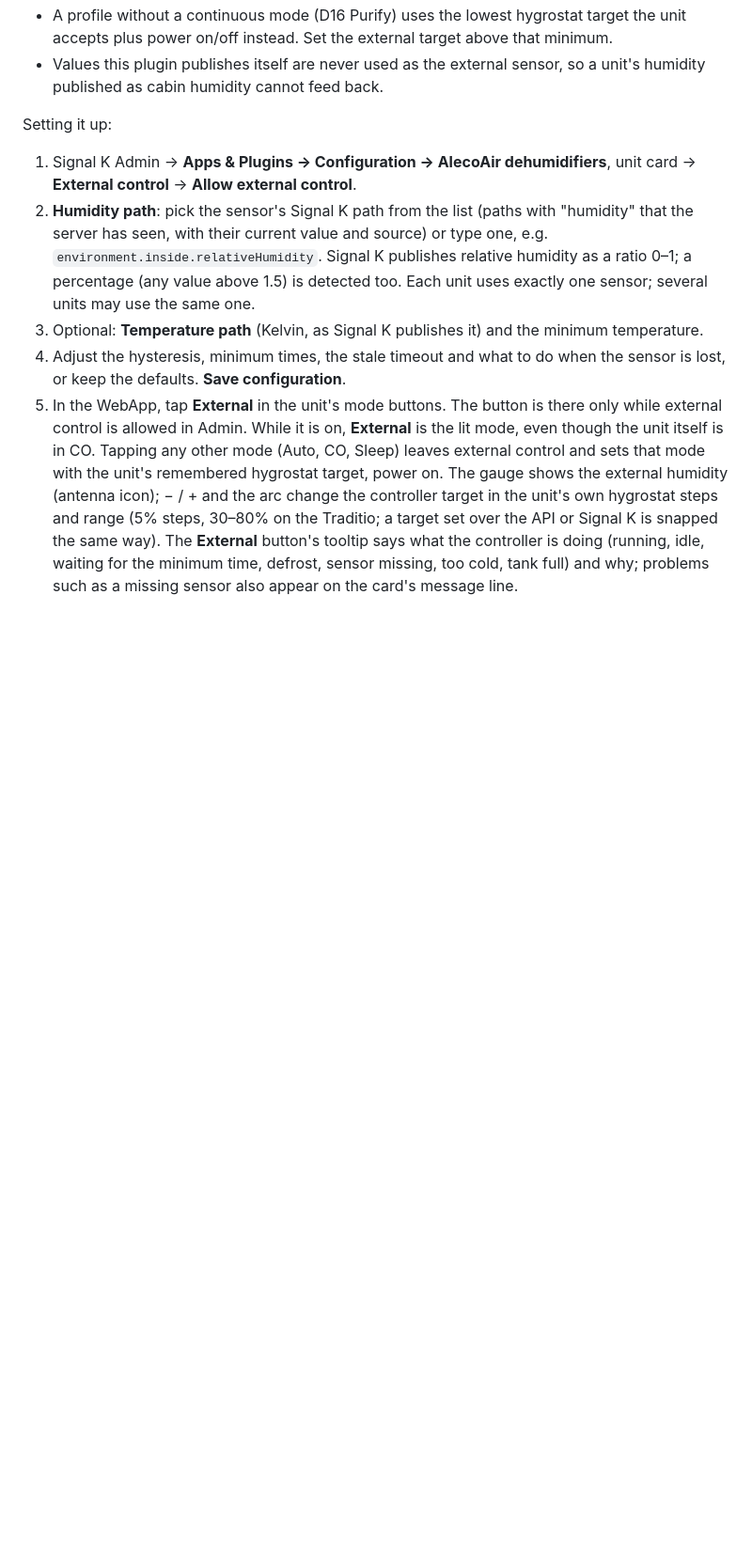
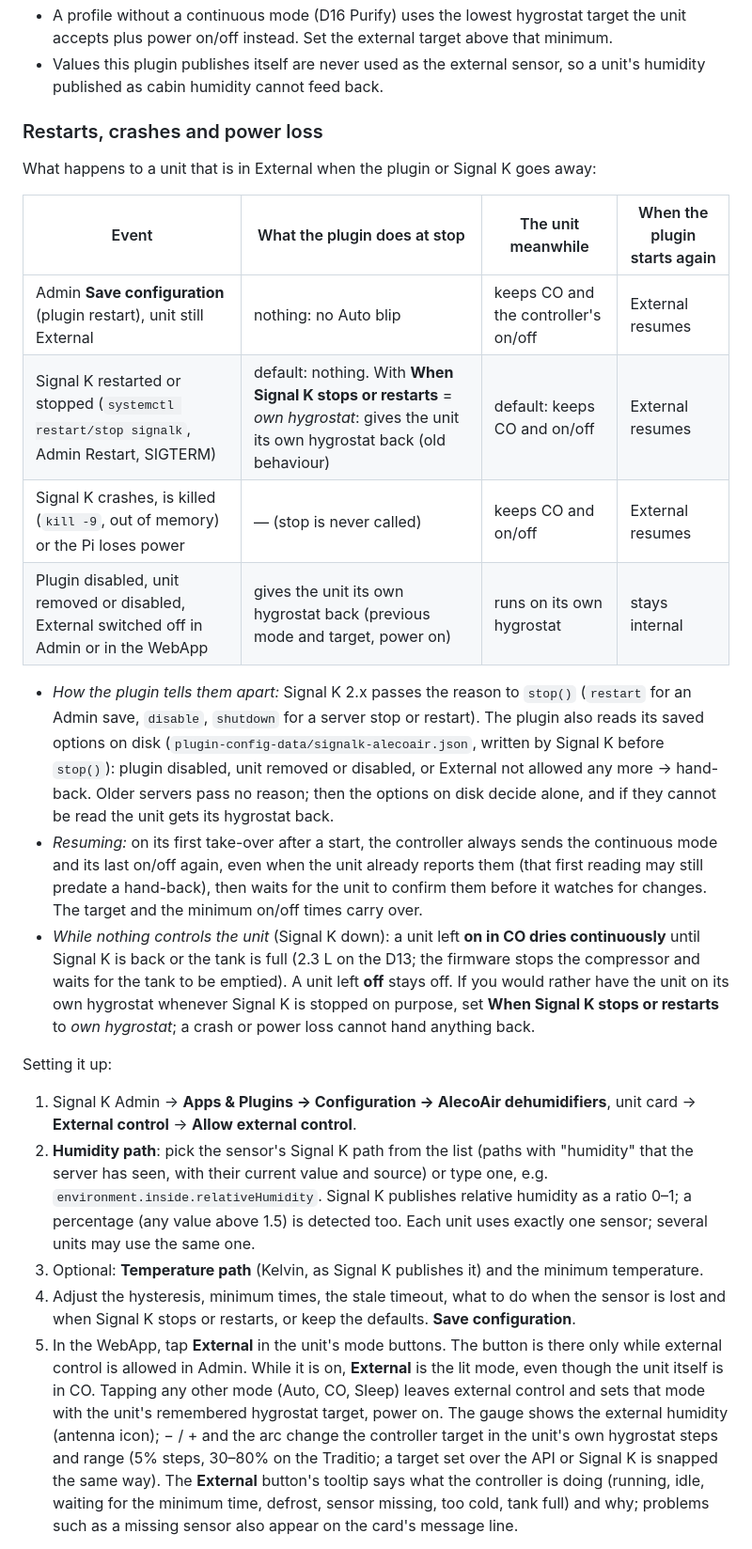
Before and after one commit to Haimana/signalk-alecoair, a Markdown page: README.md, the part around one of its changes. Shown at 94% size. GitHub-like rendering; blank space fills up the shorter version.

Commit message:
docs: 0.0.5 changelog and README for restart, crash and power-loss behaviour

```diff
--- a/README.md
+++ b/README.md
@@ -149,12 +151,27 @@ How it works:
 - A profile without a continuous mode (D16 Purify) uses the lowest hygrostat target the unit accepts plus power on/off instead. Set the external target above that minimum.
 - Values this plugin publishes itself are never used as the external sensor, so a unit's humidity published as cabin humidity cannot feed back.
+
+### Restarts, crashes and power loss
+
+What happens to a unit that is in External when the plugin or Signal K goes away:
+
+| Event | What the plugin does at stop | The unit meanwhile | When the plugin starts again |
+|---|---|---|---|
+| Admin **Save configuration** (plugin restart), unit still External | nothing: no Auto blip | keeps CO and the controller's on/off | External resumes |
+| Signal K restarted or stopped (`systemctl restart/stop signalk`, Admin Restart, SIGTERM) | default: nothing. With **When Signal K stops or restarts** = *own hygrostat*: gives the unit its own hygrostat back (old behaviour) | default: keeps CO and on/off | External resumes |
+| Signal K crashes, is killed (`kill -9`, out of memory) or the Pi loses power | — (stop is never called) | keeps CO and on/off | External resumes |
+| Plugin disabled, unit removed or disabled, External switched off in Admin or in the WebApp | gives the unit its own hygrostat back (previous mode and target, power on) | runs on its own hygrostat | stays internal |
+
+- *How the plugin tells them apart:* Signal K 2.x passes the reason to `stop()` (`restart` for an Admin save, `disable`, `shutdown` for a server stop or restart). The plugin also reads its saved options on disk (`plugin-config-data/signalk-alecoair.json`, written by Signal K before `stop()`): plugin disabled, unit removed or disabled, or External not allowed any more → hand-back. Older servers pass no reason; then the options on disk decide alone, and if they cannot be read the unit gets its hygrostat back.
+- *Resuming:* on its first take-over after a start, the controller always sends the continuous mode and its last on/off again, even when the unit already reports them (that first reading may still predate a hand-back), then waits for the unit to confirm them before it watches for changes. The target and the minimum on/off times carry over.
+- *While nothing controls the unit* (Signal K down): a unit left **on in CO dries continuously** until Signal K is back or the tank is full (2.3 L on the D13; the firmware stops the compressor and waits for the tank to be emptied). A unit left **off** stays off. If you would rather have the unit on its own hygrostat whenever Signal K is stopped on purpose, set **When Signal K stops or restarts** to *own hygrostat*; a crash or power loss cannot hand anything back.
 
 Setting it up:
 
 1. Signal K Admin → **Apps & Plugins → Configuration → AlecoAir dehumidifiers**, unit card → **External control** → **Allow external control**.
 2. **Humidity path**: pick the sensor's Signal K path from the list (paths with "humidity" that the server has seen, with their current value and source) or type one, e.g. `environment.inside.relativeHumidity`. Signal K publishes relative humidity as a ratio 0–1; a percentage (any value above 1.5) is detected too. Each unit uses exactly one sensor; several units may use the same one.
 3. Optional: **Temperature path** (Kelvin, as Signal K publishes it) and the minimum temperature.
-4. Adjust the hysteresis, minimum times, the stale timeout and what to do when the sensor is lost, or keep the defaults. **Save configuration**.
+4. Adjust the hysteresis, minimum times, the stale timeout, what to do when the sensor is lost and when Signal K stops or restarts, or keep the defaults. **Save configuration**.
 5. In the WebApp, tap **External** in the unit's mode buttons. The button is there only while external control is allowed in Admin. While it is on, **External** is the lit mode, even though the unit itself is in CO. Tapping any other mode (Auto, CO, Sleep) leaves external control and sets that mode with the unit's remembered hygrostat target, power on. The gauge shows the external humidity (antenna icon); − / + and the arc change the controller target in the unit's own hygrostat steps and range (5% steps, 30–80% on the Traditio; a target set over the API or Signal K is snapped the same way). The **External** button's tooltip says what the controller is doing (running, idle, waiting for the minimum time, defrost, sensor missing, too cold, tank full) and why; problems such as a missing sensor also appear on the card's message line.
 
 The same can be done from Signal K: `PUT <prefix>.control.mode` = `external` or `internal`, and `PUT <prefix>.control.target` (ratio, e.g. `0.55`). `PUT <prefix>.mode` = `external` also switches it on, and a PUT of any other mode on `<prefix>.mode` leaves it. The published `<prefix>.mode` stays the unit's real mode (`continuous` while external control drives it); `<prefix>.control.mode` says whether external control is on.
```
Also changed, not shown: other parts of README.md (+5 -3 lines), CHANGELOG.md (+7 -0 lines).
